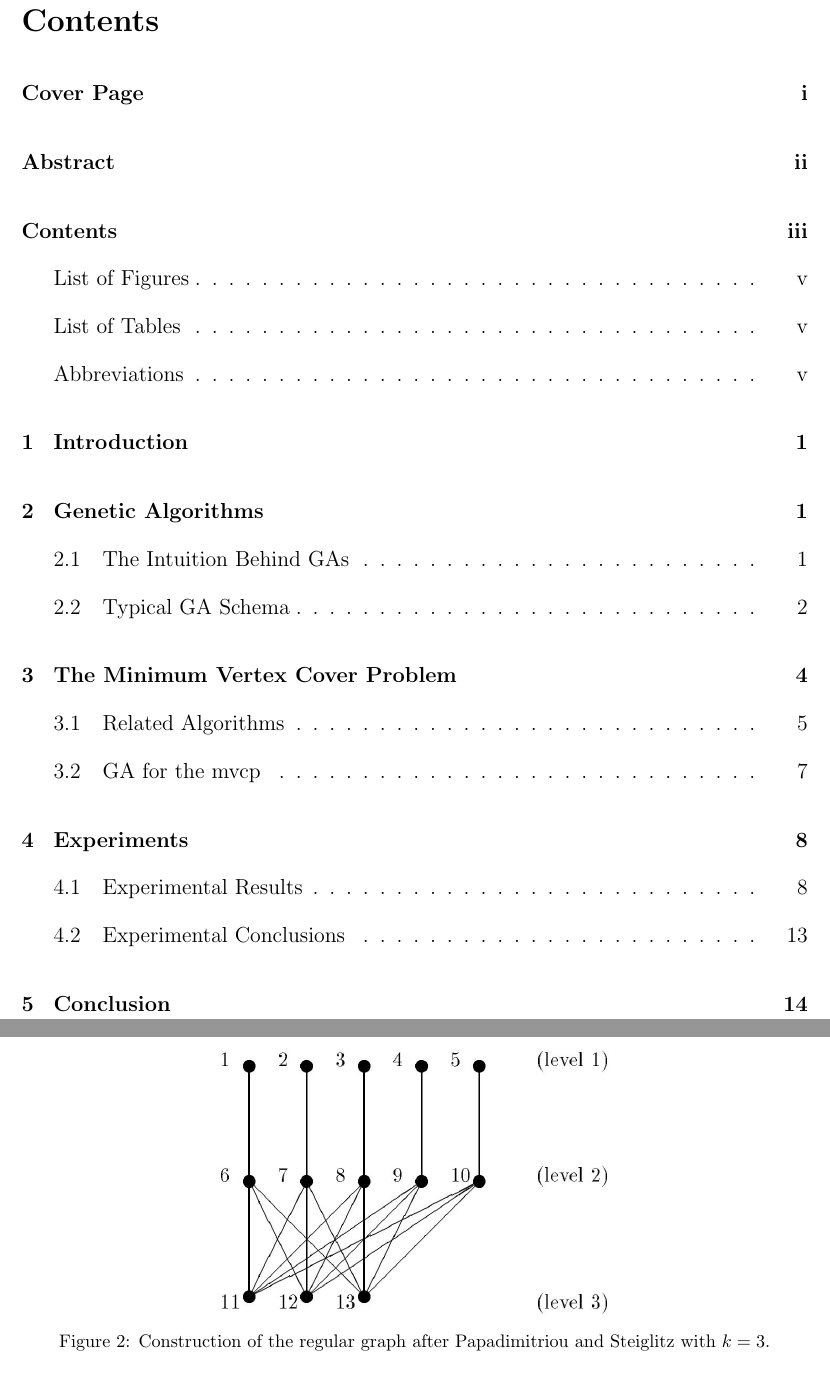
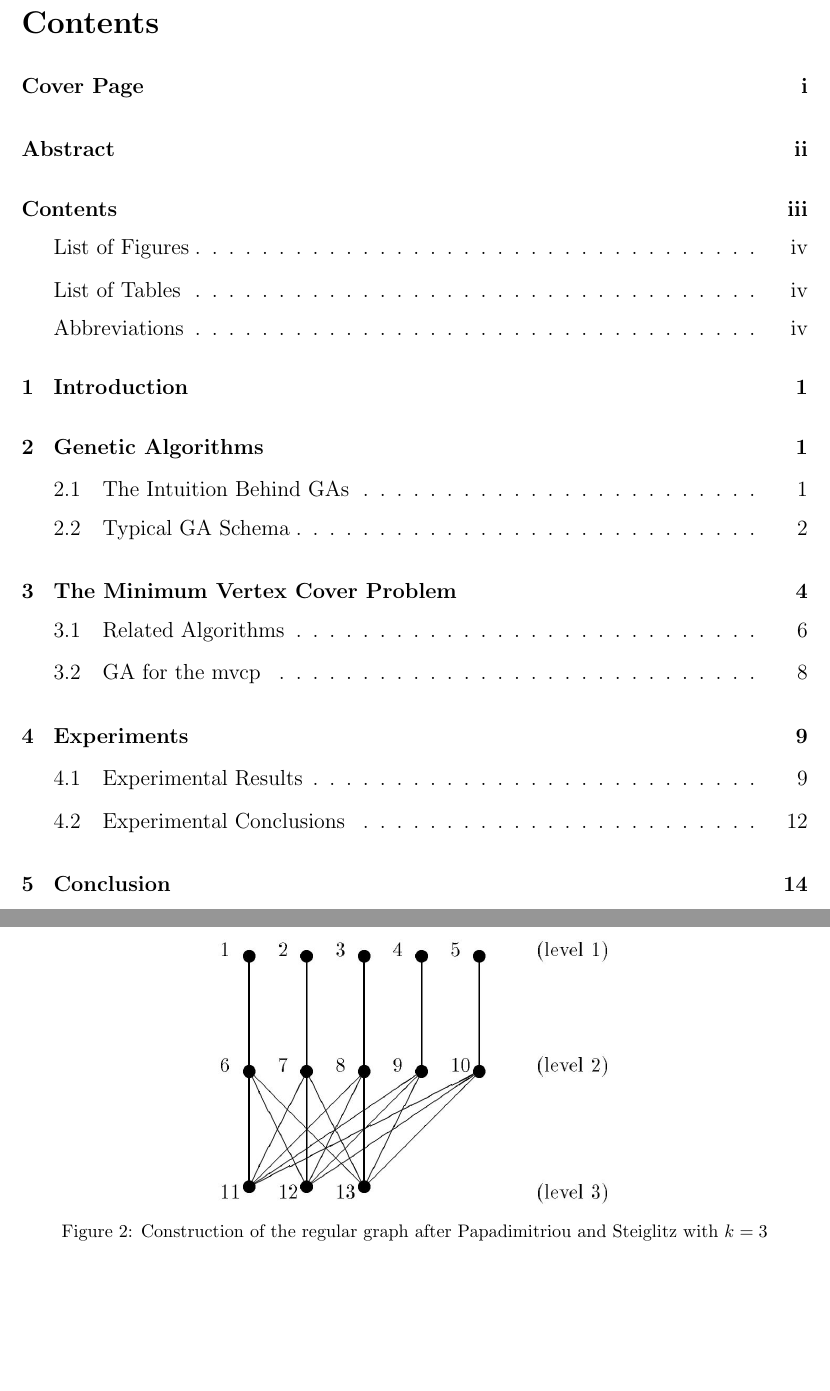
Before and after one commit to fresher96/Genetic-Algorithms, a LaTeX paper (paper.tex): two parts of pages 3 and 11 of 21 before the commit and two parts of pages 3 and 11 of 20 after it, joined at a grey line, cut so that both start at the same text. Compiled offline with pdfLaTeX.

Commit message:
done for today

```diff
--- a/paper.tex
+++ b/paper.tex
@@ -7,16 +7,16 @@
 \usepackage{amsmath}
 \usepackage{graphicx}
 \usepackage{wrapfig}
-\usepackage[a4paper, total={6in, 8in}]{geometry}
-\usepackage{hyperref}
-\usepackage[all]{hypcap}
 \usepackage[autostyle]{csquotes}
 \usepackage{biblatex}
 \usepackage{amsfonts}
-\usepackage{algorithm}
 \usepackage[end]{algpseudocode}
 \usepackage{caption}
 \usepackage{setspace}
+\usepackage{hyperref}
+\usepackage[a4paper, total={6in, 8in}]{geometry}
+\usepackage{algorithm}
+\usepackage[all]{hypcap}
 
 % preferences
 \graphicspath{ {images/} }
@@ -125,5 +125,6 @@ to change.''
 
 
 % table of contents page
-\cleardoublepage\phantomsection\addcontentsline{toc}{section}{Contents}
+\setstretch{0.5}
+\phantomsection\addcontentsline{toc}{section}{Contents}
 \tableofcontents
@@ -468,8 +472,9 @@ algorithm. Then we have $\frac{C(n)}{C^*(n)} = \Theta(\lg n)$ \cite[p.~323]{9:mv
 \centering
 \includegraphics[width=0.5\textwidth]{ps}
 \caption[The regular graph after Papadimitriou
-and Steiglitz]{Construction of the regular graph after Papadimitriou
-and Steiglitz with $k=3$.}
+and Steiglitz for $k=3$]
+{Construction of the regular graph after Papadimitriou
+and Steiglitz with $k=3$}
 \label{fig:ps}
 \end{figure}
 
```
Also changed, not shown: paper.pdf, paper.tex (13 more changed lines), 5 other files.
